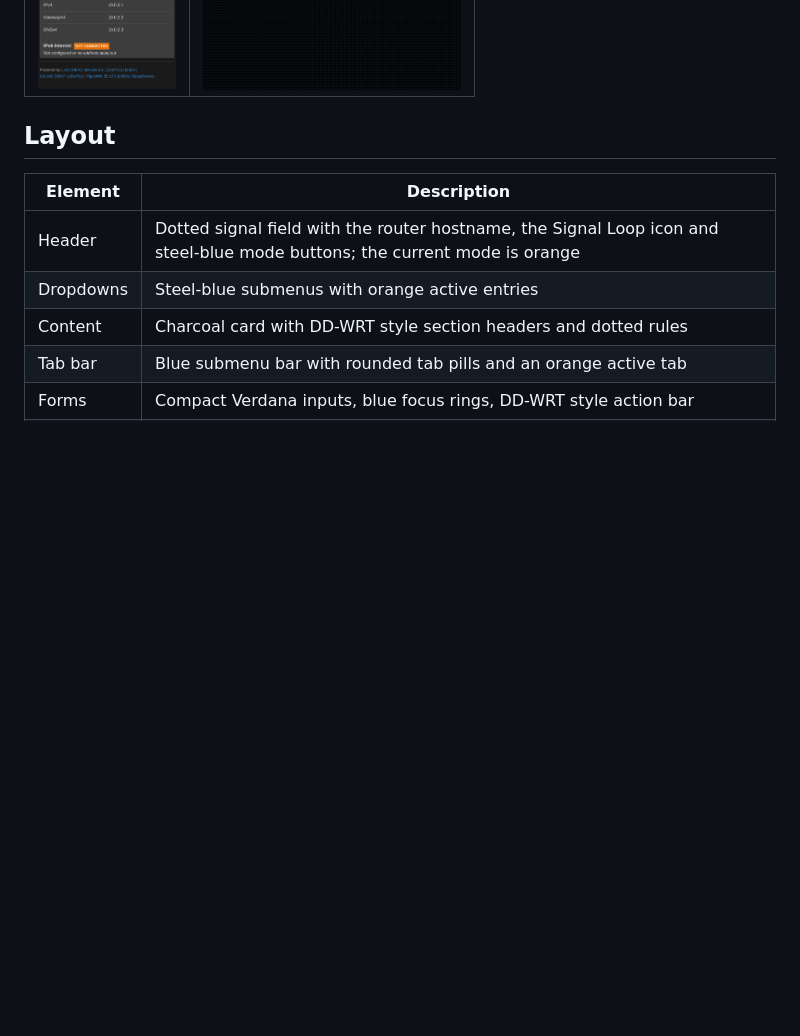
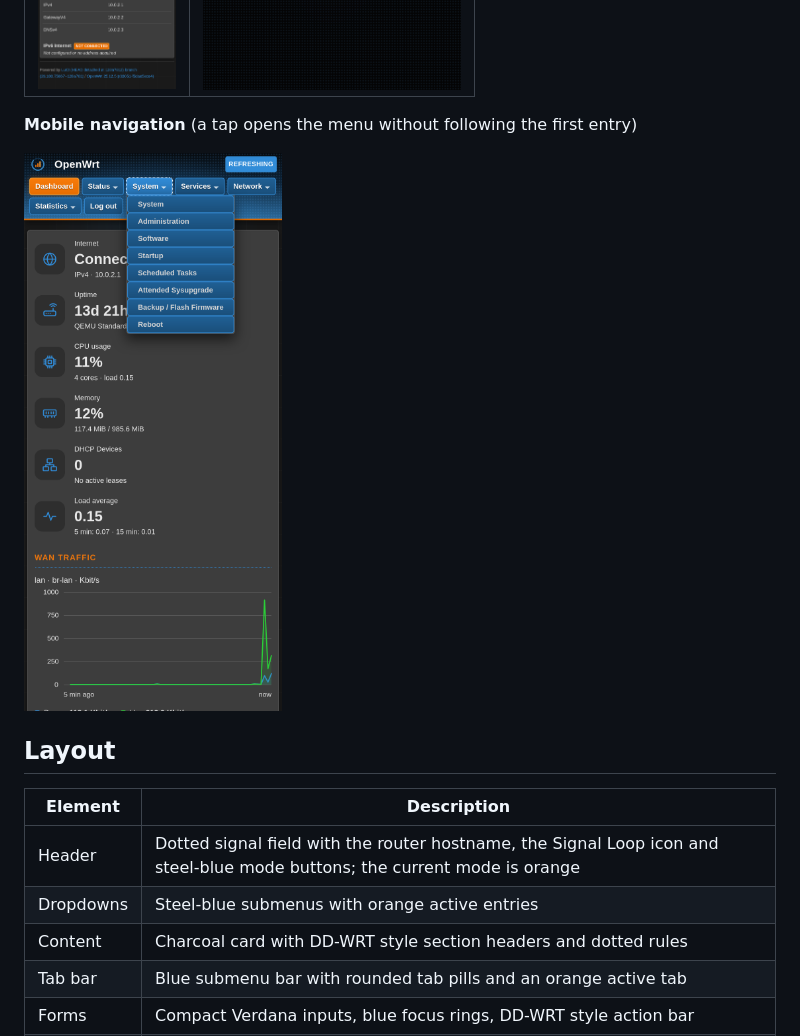
Before and after one commit to xinfli/luci-theme-signal-loop, a Markdown page: README.md, the part around the change. GitHub-like rendering; pictures changed too: screenshots/mobile-menu.png (added); blank space fills up the shorter version.

Commit message:
fix: do not follow first item when opening mobile nav

```diff
--- a/README.md
+++ b/README.md
@@ -35,6 +35,10 @@ interface.
 | Dashboard | Login |
 | --- | --- |
 | ![Mobile dashboard](screenshots/mobile-dashboard.png) | ![Mobile login](screenshots/login-mobile.png) |
+
+**Mobile navigation** (a tap opens the menu without following the first entry)
+
+![Mobile navigation](screenshots/mobile-menu.png)
 
 ## Layout
 
```
Also changed, not shown: 2 other files.
